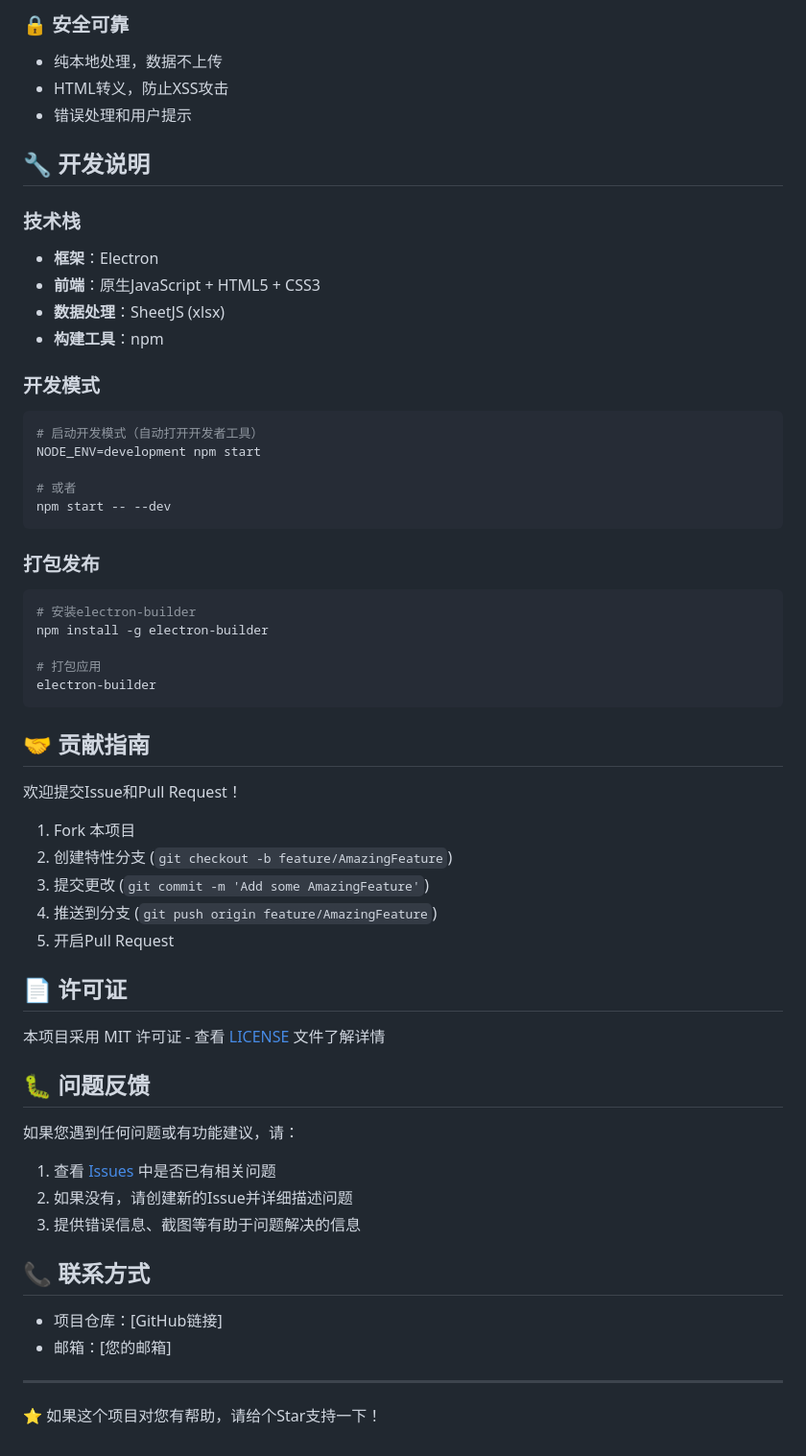
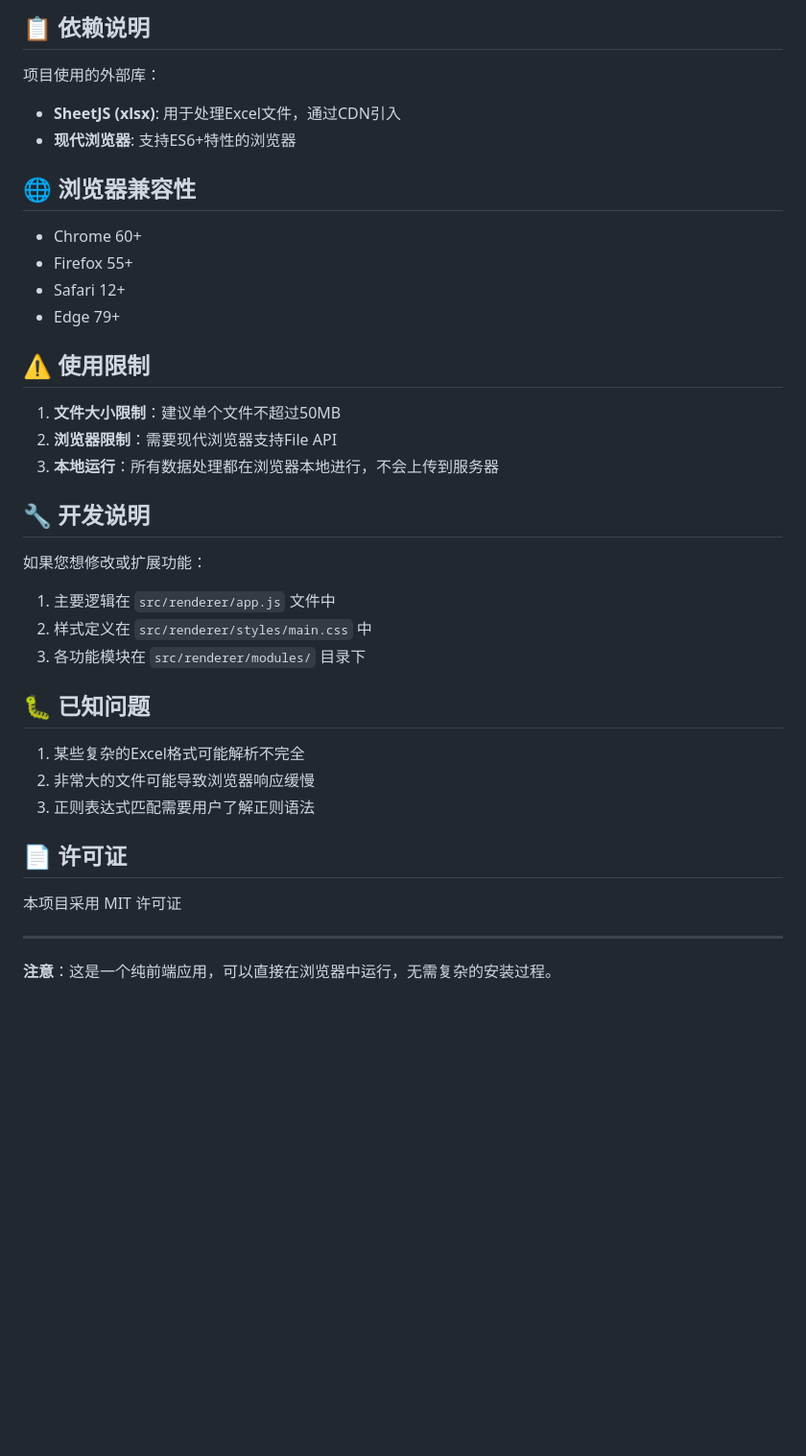
Before and after one commit to yinianqingxian/Data-search-reorganization-code, a Markdown page: README.md, the part around the change printed below. Shown: that part at 96% size. Drawn GitHub-style; blank space fills up the shorter version.

````diff
--- a/README.md
+++ b/README.md
@@ -136,62 +114,41 @@ excel-manager-app/
 
-### 🔒 安全可靠
-- 纯本地处理，数据不上传
-- HTML转义，防止XSS攻击
-- 错误处理和用户提示
+## 📋 依赖说明
+
+项目使用的外部库：
+- **SheetJS (xlsx)**: 用于处理Excel文件，通过CDN引入
+- **现代浏览器**: 支持ES6+特性的浏览器
+
+## 🌐 浏览器兼容性
+
+- Chrome 60+
+- Firefox 55+
+- Safari 12+
+- Edge 79+
+
+## ⚠️ 使用限制
+
+1. **文件大小限制**：建议单个文件不超过50MB
+2. **浏览器限制**：需要现代浏览器支持File API
+3. **本地运行**：所有数据处理都在浏览器本地进行，不会上传到服务器
 
 ## 🔧 开发说明
 
-### 技术栈
-- **框架**：Electron
-- **前端**：原生JavaScript + HTML5 + CSS3
-- **数据处理**：SheetJS (xlsx)
-- **构建工具**：npm
+如果您想修改或扩展功能：
 
-### 开发模式
-```bash
-# 启动开发模式（自动打开开发者工具）
-NODE_ENV=development npm start
+1. 主要逻辑在 `src/renderer/app.js` 文件中
+2. 样式定义在 `src/renderer/styles/main.css` 中
+3. 各功能模块在 `src/renderer/modules/` 目录下
 
-# 或者
-npm start -- --dev
-```
+## 🐛 已知问题
 
-### 打包发布
-```bash
-# 安装electron-builder
-npm install -g electron-builder
-
-# 打包应用
-electron-builder
-```
-
-## 🤝 贡献指南
-
-欢迎提交Issue和Pull Request！
-
-1. Fork 本项目
-2. 创建特性分支 (`git checkout -b feature/AmazingFeature`)
-3. 提交更改 (`git commit -m 'Add some AmazingFeature'`)
-4. 推送到分支 (`git push origin feature/AmazingFeature`)
-5. 开启Pull Request
+1. 某些复杂的Excel格式可能解析不完全
+2. 非常大的文件可能导致浏览器响应缓慢
+3. 正则表达式匹配需要用户了解正则语法
 
 ## 📄 许可证
 
-本项目采用 MIT 许可证 - 查看 [LICENSE](LICENSE) 文件了解详情
-
-## 🐛 问题反馈
-
-如果您遇到任何问题或有功能建议，请：
-
-1. 查看 [Issues](../../issues) 中是否已有相关问题
-2. 如果没有，请创建新的Issue并详细描述问题
-3. 提供错误信息、截图等有助于问题解决的信息
-
-## 📞 联系方式
-
-- 项目仓库：[GitHub链接]
-- 邮箱：[您的邮箱]
+本项目采用 MIT 许可证
 
 ---
 
-⭐ 如果这个项目对您有帮助，请给个Star支持一下！
+**注意**：这是一个纯前端应用，可以直接在浏览器中运行，无需复杂的安装过程。
````
Also changed, not shown: other parts of README.md (+63 -85 lines).
